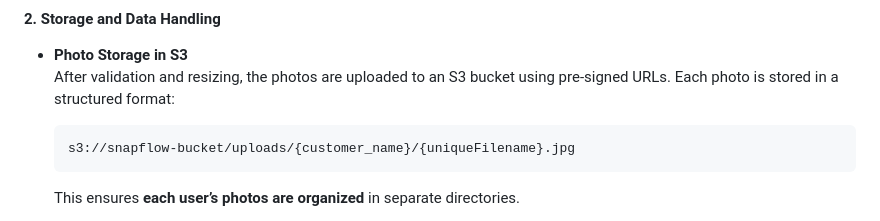
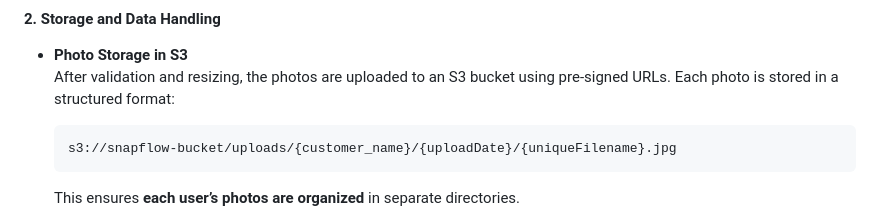
Before and after one commit to 30Piraten/snapflow, a Markdown page: README.md, the part around the change. GitHub-like rendering.

````diff
--- a/README.md
+++ b/README.md
@@ -71,7 +71,7 @@ Editors in the Sprint Print Department focus solely on editing and sending photo
 - **Photo Storage in S3**
   After validation and resizing, the photos are uploaded to an S3 bucket using pre-signed URLs. Each photo is stored in a structured format:
   ```
-  s3://snapflow-bucket/uploads/{customer_name}/{uniqueFilename}.jpg
+  s3://snapflow-bucket/uploads/{customer_name}/{uploadDate}/{uniqueFilename}.jpg
   ```
   This ensures **each user’s photos are organized** in separate directories.
 
````
